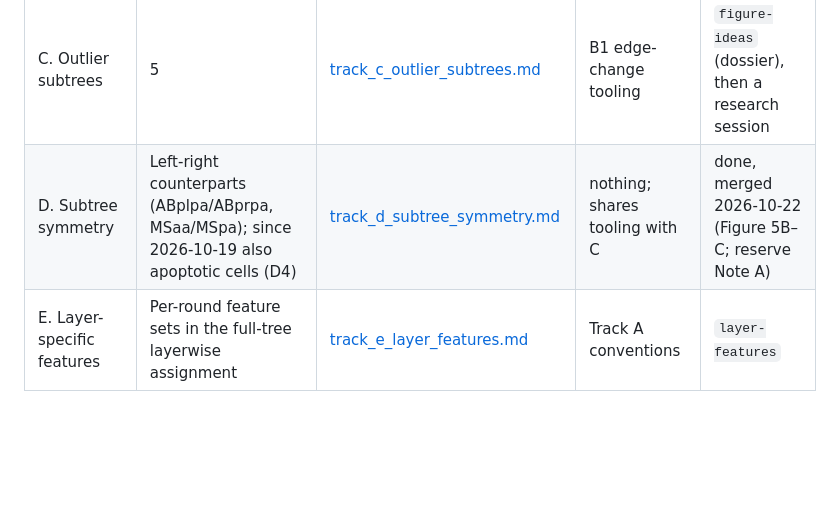
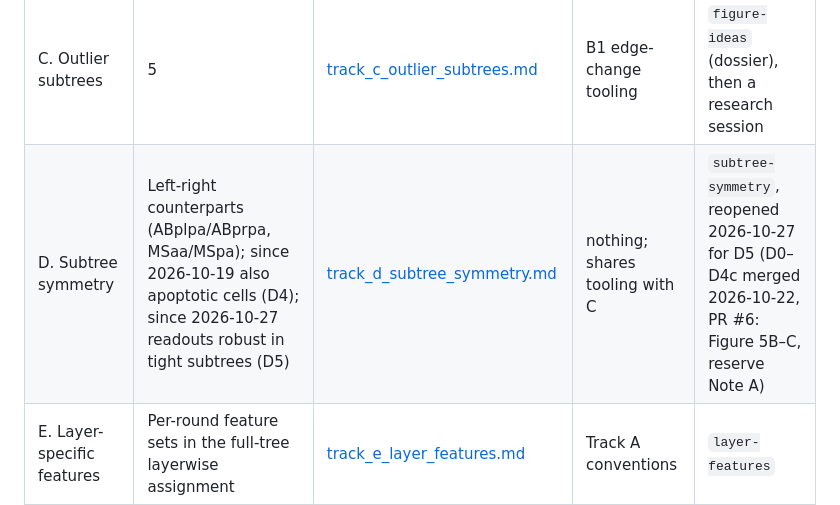
Before and after one commit to IcyFermion/embryogenesis, a Markdown page: plans/README.md, the part around the change. GitHub-like rendering; blank space fills up the shorter version.

```diff
--- a/plans/README.md
+++ b/plans/README.md
@@ -24,7 +24,7 @@ meant to start in its own session from its brief.
 | A. Feature calibration | 6, then the distance-metric check | [track_a_feature_calibration.md](track_a_feature_calibration.md) | nothing | done, merged 2026-10-15 (PR #4) |
 | B. Figure redesign | 1, 2, 3, 4 | [track_b_figure_redesign.md](track_b_figure_redesign.md) | nothing; B3 waits for the name | `figure-ideas` |
 | C. Outlier subtrees | 5 | [track_c_outlier_subtrees.md](track_c_outlier_subtrees.md) | B1 edge-change tooling | `figure-ideas` (dossier), then a research session |
-| D. Subtree symmetry | Left-right counterparts (ABplpa/ABprpa, MSaa/MSpa); since 2026-10-19 also apoptotic cells (D4) | [track_d_subtree_symmetry.md](track_d_subtree_symmetry.md) | nothing; shares tooling with C | done, merged 2026-10-22 (Figure 5B–C; reserve Note A) |
+| D. Subtree symmetry | Left-right counterparts (ABplpa/ABprpa, MSaa/MSpa); since 2026-10-19 also apoptotic cells (D4); since 2026-10-27 readouts robust in tight subtrees (D5) | [track_d_subtree_symmetry.md](track_d_subtree_symmetry.md) | nothing; shares tooling with C | `subtree-symmetry`, reopened 2026-10-27 for D5 (D0–D4c merged 2026-10-22, PR #6: Figure 5B–C, reserve Note A) |
 | E. Layer-specific features | Per-round feature sets in the full-tree layerwise assignment | [track_e_layer_features.md](track_e_layer_features.md) | Track A conventions | `layer-features` |
 
 Order: start A first, because it can change how much weight the geometric
```
Also changed, not shown: plans/track_d_subtree_symmetry.md (+107 -2 lines).
